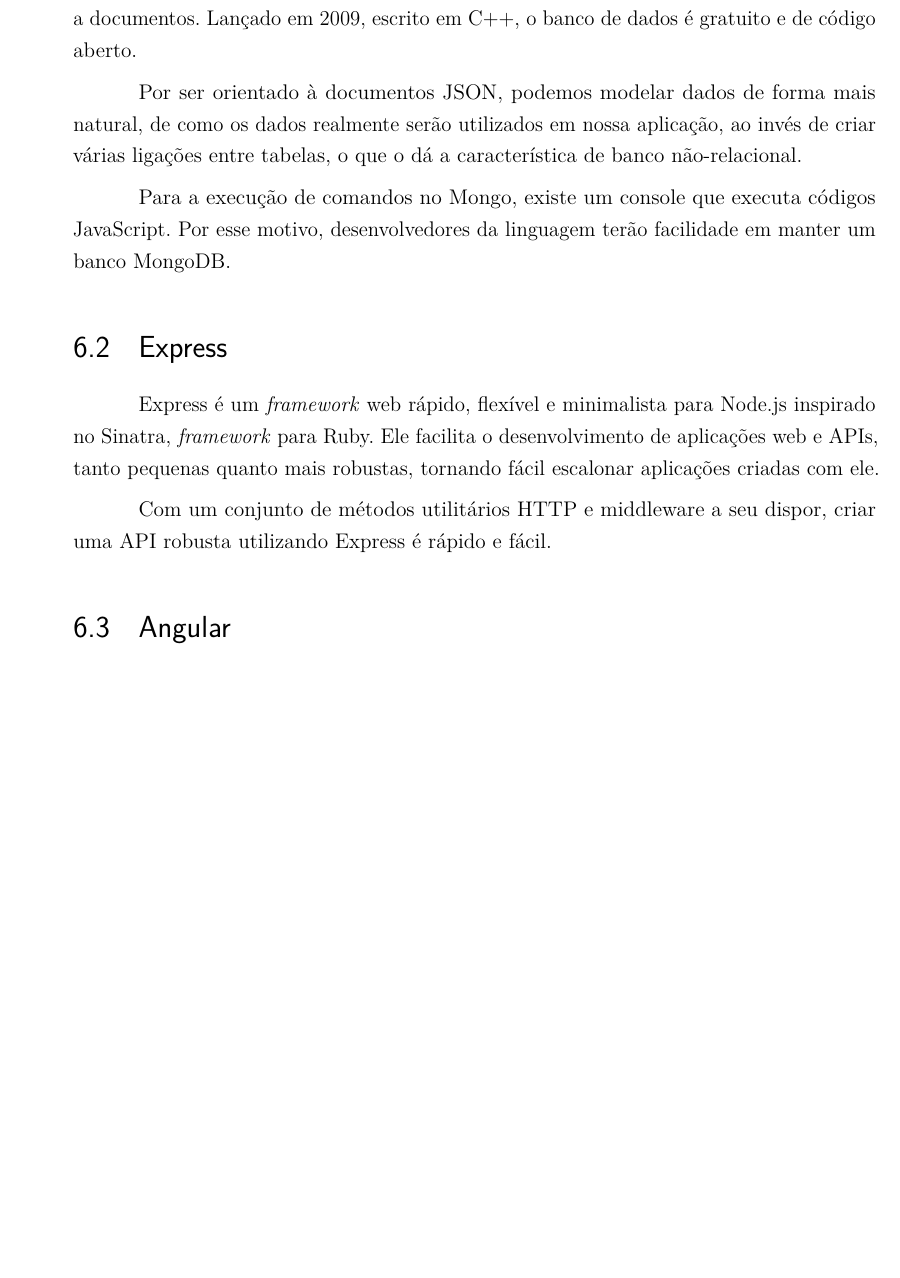
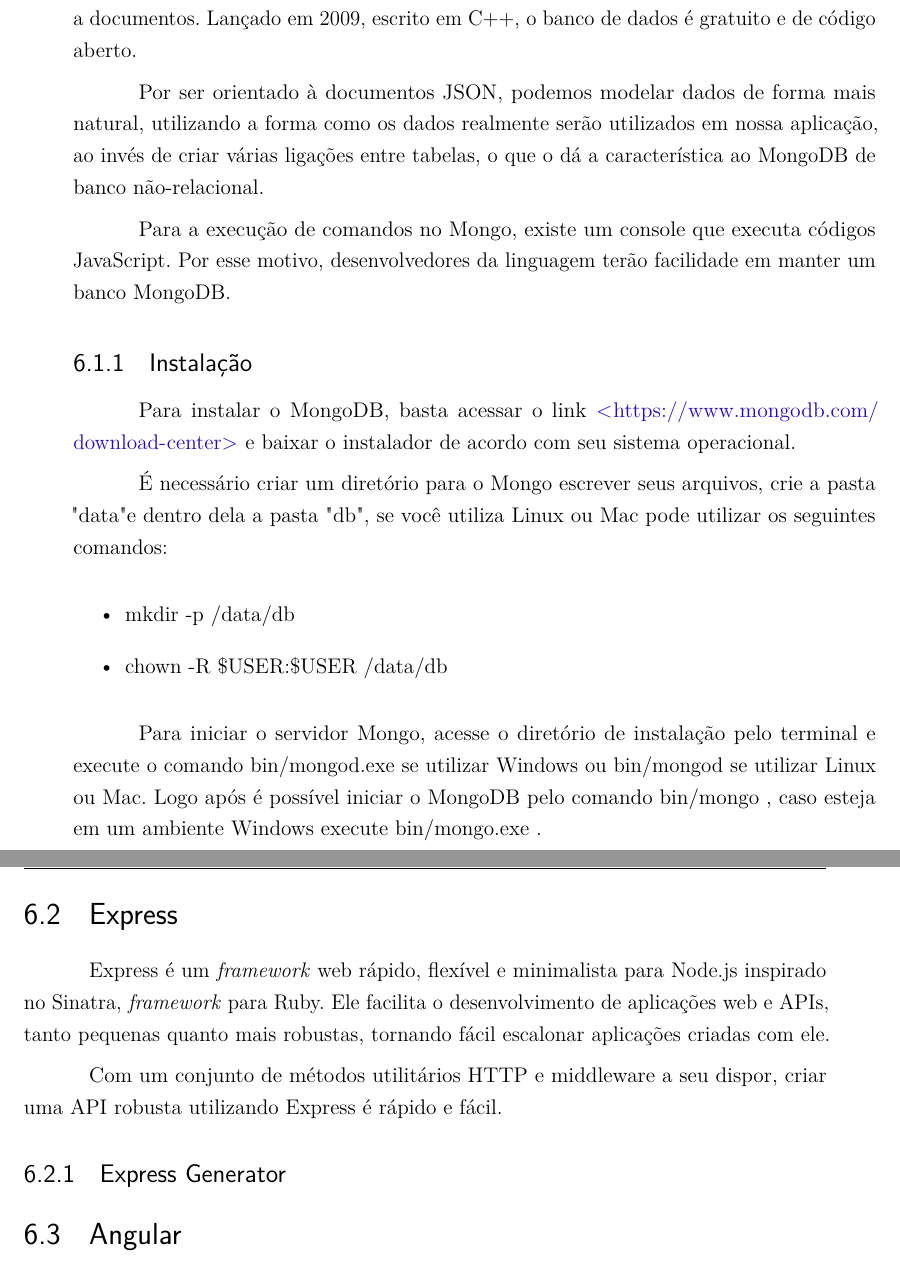
Before and after one commit to rodrigocichetto/tcc, a LaTeX thesis (documento.tex): part of page 37 of 43 before the commit and two parts of pages 37 and 38 of 45 after it, the two joined at a grey line, cut so that both start at the same text, the shorter picture padded with empty space. Compiled offline with pdfLaTeX.

Commit message:
wip MEAN topic

```diff
--- a/documento.tex
+++ b/documento.tex
@@ -70,6 +70,11 @@
 % ---
 \usepackage[brazilian,hyperpageref]{backref}	 % Paginas com as citações na bibl
 \usepackage[alf]{abntex2cite}	% Citações padrão ABNT
+
+% ---
+% Pacotes adicionados por Rodrigo Cichetto
+% ---
+\usepackage{hyperref}
 
 % ---
 % CONFIGURAÇÃO DE FIGURAS
@@ -686,15 +691,32 @@
 
 Um banco de dados de flexível, poderoso, escalonável e de alta performance orientado a documentos. Lançado em 2009, escrito em C++, o banco de dados é gratuito e de código aberto.
 
-Por ser orientado à documentos JSON, podemos modelar dados de forma mais natural, de como os dados realmente serão utilizados em nossa aplicação, ao invés de criar várias ligações entre tabelas, o que o dá a característica de banco não-relacional.
+Por ser orientado à documentos JSON, podemos modelar dados de forma mais natural, utilizando a forma como os dados realmente serão utilizados em nossa aplicação, ao invés de criar várias ligações entre tabelas, o que o dá a característica ao MongoDB de banco não-relacional.
 
 Para a execução de comandos no Mongo, existe um console que executa códigos JavaScript. Por esse motivo, desenvolvedores da linguagem terão facilidade em manter um banco MongoDB.
+
+\subsection{Instalação}
+
+Para instalar o MongoDB, basta acessar o link \url{https://www.mongodb.com/download-center} e baixar o instalador de acordo com seu sistema operacional.
+
+É necessário criar um diretório para o Mongo escrever seus arquivos, crie a pasta "data" e dentro dela a pasta "db", se você utiliza Linux ou Mac pode utilizar os seguintes comandos:
+
+\begin{itemize}
+% mkdir -p /data/db
+% chown -R $USER:$USER /data/db
+\item mkdir -p /data/db
+\item chown -R \textdollar USER:\textdollar USER /data/db
+\end{itemize}
+
+Para iniciar o servidor Mongo, acesse o diretório de instalação pelo terminal e execute o comando bin/mongod.exe se utilizar Windows ou bin/mongod se utilizar Linux ou Mac. Logo após é possível iniciar o MongoDB pelo comando bin/mongo , caso esteja em um ambiente Windows execute bin/mongo.exe .
 
 \section{Express}
 
 Express é um \textit{framework} web rápido, flexível e minimalista para Node.js inspirado no Sinatra, \textit{framework} para Ruby. Ele facilita o desenvolvimento de aplicações web e APIs, tanto pequenas quanto mais robustas, tornando fácil escalonar aplicações criadas com ele.
 
 Com um conjunto de métodos utilitários HTTP e middleware a seu dispor, criar uma API robusta utilizando Express é rápido e fácil.
+
+\subsection{Express Generator}
 
 \section{Angular}
 
```
